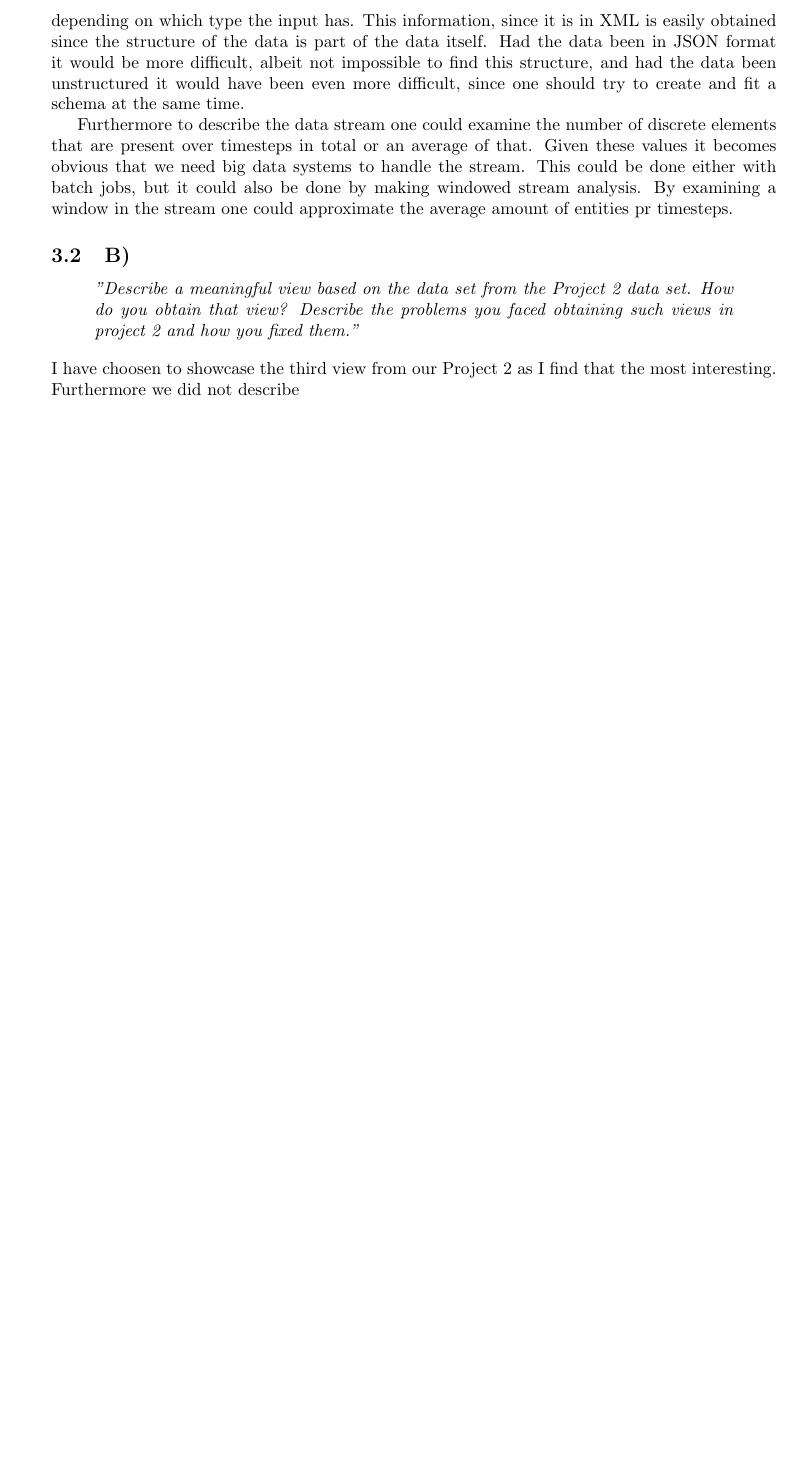
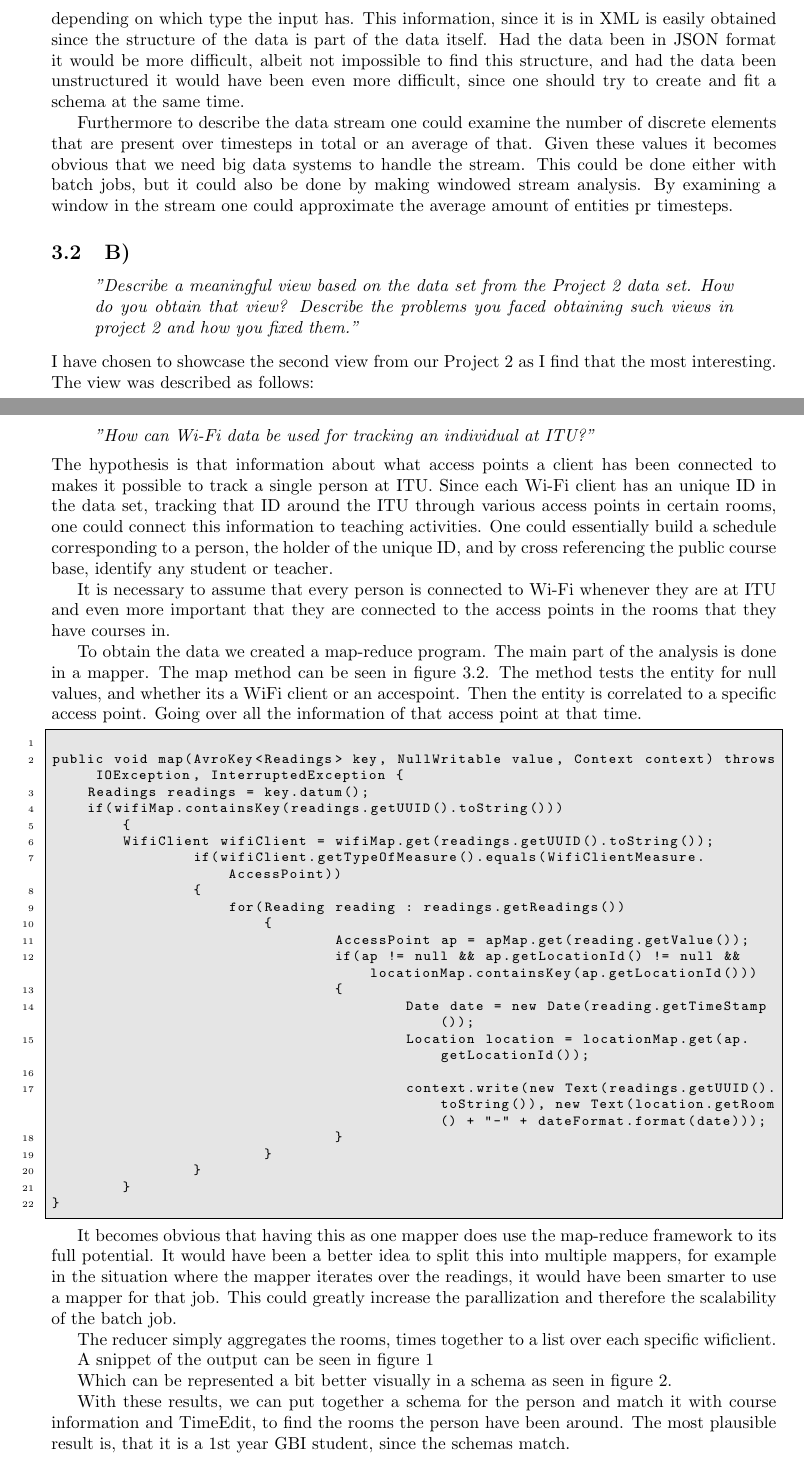
Before and after one commit to Awia00/SBDM-exam, a LaTeX problem sheet (doc/awis-big-data-exam.tex, which reads doc/chapters/question3.tex, doc/preamble.tex): part of page 7 of 8 before the commit and two parts of pages 7 and 8 of 12 after it, the two joined at a grey line, cut so that both start at the same text, the shorter picture padded with empty space. Compiled offline with pdfLaTeX.

Commit message:
Wrote more on question 2 and 3

```diff
--- a/doc/chapters/question3.tex
+++ b/doc/chapters/question3.tex
@@ -25,4 +25,44 @@ Furthermore to describe the data stream one could examine the number of discrete
 \begin{quote}
 		\textit{"Describe	a	meaningful	view	based	on	the	data	set	from	the	Project	2	data	set.	How	do	you	obtain	that	view?	Describe	the	problems	you	faced	obtaining	such	views	in	project	2	and	how	you	fixed	them."}
 \end{quote}
-I have choosen to showcase the third view from our Project 2 as I find that the most interesting. Furthermore we did not describe
+I have chosen to showcase the second view from our Project 2 as I find that the most interesting. The view was described as follows:
+\begin{quote}
+	\textit{"How can Wi-Fi data be used for tracking an individual at ITU?"}
+\end{quote}
+The hypothesis is that information about what access points a client has been connected to makes it possible to track a single person at ITU. Since each Wi-Fi client has an unique ID in the data set, tracking that ID around the ITU through various access points in certain rooms, one could connect this information to teaching activities. One could essentially build a schedule corresponding to a person, the holder of the unique ID, and by cross referencing the public course base, identify any student or teacher.
+
+
+It is necessary to assume that every person is connected to Wi-Fi whenever they are at ITU and even more important that they are connected to the access points in the rooms that they have courses in.
+
+To obtain the data we created a map-reduce program. The main part of the analysis is done in a mapper. The map method can be seen in figure \ref{code:project2_mapper}. The method tests the entity for null values, and whether its a WiFi client or an accespoint. Then the entity is correlated to a specific access point. Going over all the information of that access point at that time.
+
+ \begin{lstlisting}[frame=single, backgroundcolor=\color{light-gray}, basicstyle=\footnotesize\ttfamily, language=Java, numbers=left, numberstyle=\tiny \color{black}, breaklines=true, label=code:project2_mapper]
+
+public void map(AvroKey<Readings> key, NullWritable value, Context context) throws IOException, InterruptedException {
+    Readings readings = key.datum();
+    if(wifiMap.containsKey(readings.getUUID().toString()))
+	{
+        WifiClient wifiClient = wifiMap.get(readings.getUUID().toString());
+		if(wifiClient.getTypeOfMeasure().equals(WifiClientMeasure.AccessPoint))
+		{
+		    for(Reading reading : readings.getReadings())
+			{
+				AccessPoint ap = apMap.get(reading.getValue());
+				if(ap != null && ap.getLocationId() != null && locationMap.containsKey(ap.getLocationId()))
+				{
+					Date date = new Date(reading.getTimeStamp());
+					Location location = locationMap.get(ap.getLocationId());
+
+					context.write(new Text(readings.getUUID().toString()), new Text(location.getRoom() + "-" + dateFormat.format(date)));
+				}
+			}
+		}
+	}
+}
+\end{lstlisting}
+
+It becomes obvious that having this as one mapper does use the map-reduce framework to its full potential. It would have been a better idea to split this into multiple mappers, for example in the situation where the mapper iterates over the readings, it would have been smarter to use a mapper for that job. This could greatly increase the parallization and therefore the scalability of the batch job.
+
+The reducer simply aggregates the rooms, times together to a list over each specific wificlient.
+
+A snippet of the output can be seen in figure \ref{fig:result_data}
@@ -28,0 +91,3 @@ I have choosen to showcase the third view from our Project 2 as I find that the
+\end{figure}
+
+Which can be represented a bit better visually in a schema as seen in figure \ref{fig:result_schema}.
@@ -28,0 +99,4 @@ I have choosen to showcase the third view from our Project 2 as I find that the
+	\label{fig:result_schema}
+\end{figure}
+
+With these results, we can put together a schema for the person and match it with course information and TimeEdit, to find the rooms the person have been around. The most plausible result is, that it is a 1st year GBI student, since the schemas match.
--- a/doc/preamble.tex
+++ b/doc/preamble.tex
@@ -48,7 +48,10 @@
 
 \setcounter{tocdepth}{1}
 
+\usepackage{xcolor}
+\usepackage{listings}
 
+\colorlet{light-gray}{gray!20}
 
 \pdfsuppresswarningpagegroup=1
 
```
Also changed, not shown: doc/chapters/question2.tex (+5 -1 lines), doc/awis-big-data-exam.pdf, doc/chapters/question3.tex (36 more changed lines).
